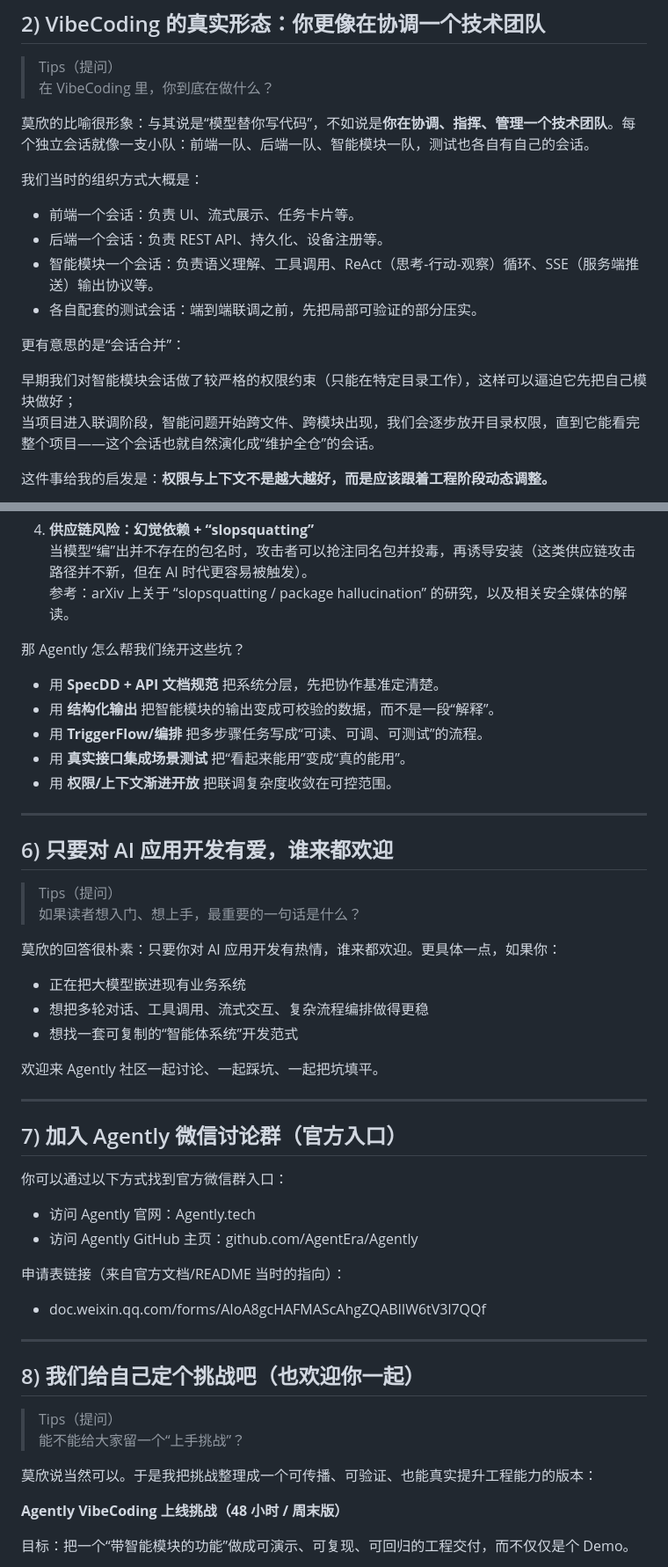
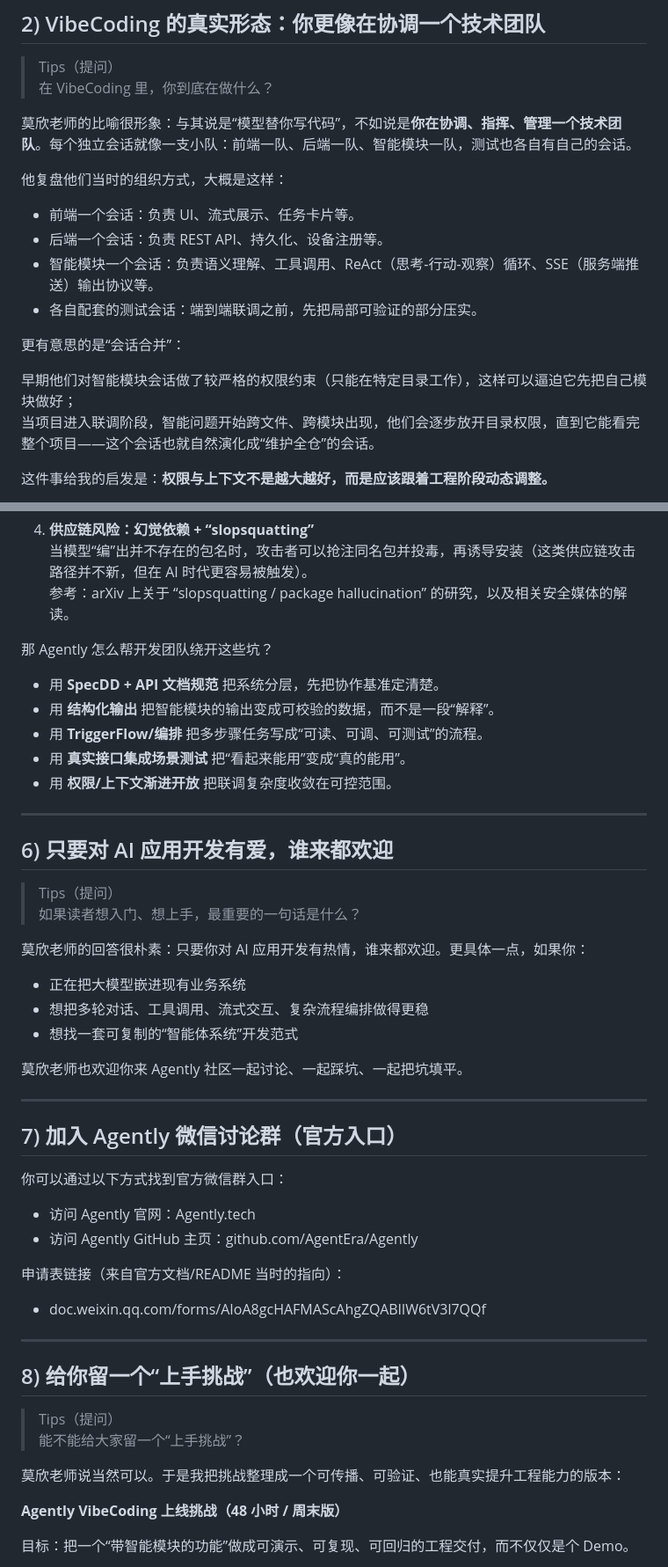
Before and after one commit to AgentEra/Agently-NexusTodo, a Markdown page: docs/wechat-article_cn.md, 2 parts joined by grey strips. Shown at 88% size. GitHub-like rendering.

```diff
--- a/docs/wechat-article_cn.md
+++ b/docs/wechat-article_cn.md
@@ -69,9 +71,9 @@ NexusTodo 的整体架构很简单，可以理解成三块拼图：
 > Tips（提问）
 > 在 VibeCoding 里，你到底在做什么？
 
-莫欣的比喻很形象：与其说是“模型替你写代码”，不如说是**你在协调、指挥、管理一个技术团队**。每个独立会话就像一支小队：前端一队、后端一队、智能模块一队，测试也各自有自己的会话。
+莫欣老师的比喻很形象：与其说是“模型替你写代码”，不如说是**你在协调、指挥、管理一个技术团队**。每个独立会话就像一支小队：前端一队、后端一队、智能模块一队，测试也各自有自己的会话。
 
-我们当时的组织方式大概是：
+他复盘他们当时的组织方式，大概是这样：
 - 前端一个会话：负责 UI、流式展示、任务卡片等。
 - 后端一个会话：负责 REST API、持久化、设备注册等。
 - 智能模块一个会话：负责语义理解、工具调用、ReAct（思考-行动-观察）循环、SSE（服务端推送）输出协议等。
@@ -79,8 +81,8 @@ NexusTodo 的整体架构很简单，可以理解成三块拼图：
 
 更有意思的是“会话合并”：
 
-早期我们对智能模块会话做了较严格的权限约束（只能在特定目录工作），这样可以逼迫它先把自己模块做好；
-当项目进入联调阶段，智能问题开始跨文件、跨模块出现，我们会逐步放开目录权限，直到它能看完整个项目——这个会话也就自然演化成“维护全仓”的会话。
+早期他们对智能模块会话做了较严格的权限约束（只能在特定目录工作），这样可以逼迫它先把自己模块做好；
+当项目进入联调阶段，智能问题开始跨文件、跨模块出现，他们会逐步放开目录权限，直到它能看完整个项目——这个会话也就自然演化成“维护全仓”的会话。
 
 这件事给我的启发是：**权限与上下文不是越大越好，而是应该跟着工程阶段动态调整。**
 
@@ -151,7 +153,7 @@ NexusTodo 的整体架构很简单，可以理解成三块拼图：
 当模型“编”出并不存在的包名时，攻击者可以抢注同名包并投毒，再诱导安装（这类供应链攻击路径并不新，但在 AI 时代更容易被触发）。
 参考：arXiv 上关于 “slopsquatting / package hallucination” 的研究，以及相关安全媒体的解读。
 
-那 Agently 怎么帮我们绕开这些坑？
+那 Agently 怎么帮开发团队绕开这些坑？
 
 - 用 **SpecDD + API 文档规范** 把系统分层，先把协作基准定清楚。
 - 用 **结构化输出** 把智能模块的输出变成可校验的数据，而不是一段“解释”。
@@ -166,12 +168,12 @@ NexusTodo 的整体架构很简单，可以理解成三块拼图：
 > Tips（提问）
 > 如果读者想入门、想上手，最重要的一句话是什么？
 
-莫欣的回答很朴素：只要你对 AI 应用开发有热情，谁来都欢迎。更具体一点，如果你：
+莫欣老师的回答很朴素：只要你对 AI 应用开发有热情，谁来都欢迎。更具体一点，如果你：
 - 正在把大模型嵌进现有业务系统
 - 想把多轮对话、工具调用、流式交互、复杂流程编排做得更稳
 - 想找一套可复制的“智能体系统”开发范式
 
-欢迎来 Agently 社区一起讨论、一起踩坑、一起把坑填平。
+莫欣老师也欢迎你来 Agently 社区一起讨论、一起踩坑、一起把坑填平。
 
 ---
 
@@ -186,12 +188,12 @@ NexusTodo 的整体架构很简单，可以理解成三块拼图：
 
 ---
 
-## 8) 我们给自己定个挑战吧（也欢迎你一起）
+## 8) 给你留一个“上手挑战”（也欢迎你一起）
 
 > Tips（提问）
 > 能不能给大家留一个“上手挑战”？
 
-莫欣说当然可以。于是我把挑战整理成一个可传播、可验证、也能真实提升工程能力的版本：
+莫欣老师说当然可以。于是我把挑战整理成一个可传播、可验证、也能真实提升工程能力的版本：
 
 **Agently VibeCoding 上线挑战（48 小时 / 周末版）**
 
```
Also changed, not shown: other parts of docs/wechat-article_cn.md (+16 -14 lines).
